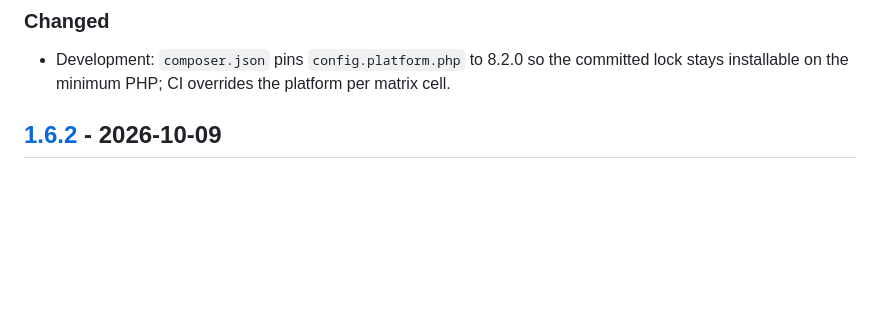
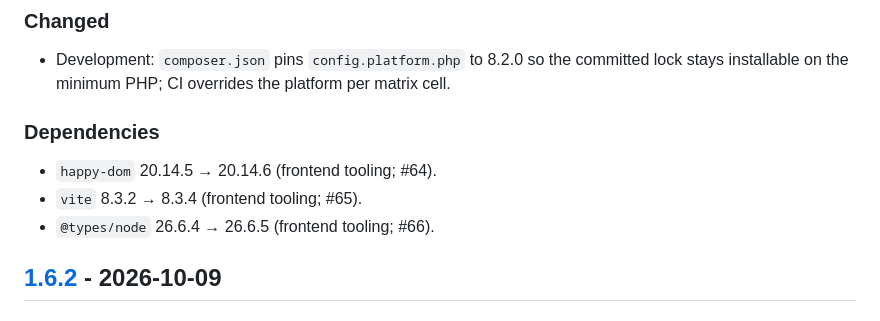
Before and after one commit to nowo-tech/OTPInputBundle, a Markdown page: docs/CHANGELOG.md, the part around one of its changes. Rendered like a GitHub page; blank space fills up the shorter version.

Commit message:
Release v1.6.3: dependency refresh and repository maintenance.
Co-Authored-By: Claude Opus 5.5 <noreply@anthropic.com>

```diff
--- a/docs/CHANGELOG.md
+++ b/docs/CHANGELOG.md
@@ -50,6 +51,14 @@ The format is based on [Keep a Changelog](https://keepachangelog.com/en/1.0.0/).
 ### Changed
 
 - Development: `composer.json` pins `config.platform.php` to 8.2.0 so the committed lock stays installable on the minimum PHP; CI overrides the platform per matrix cell.
+
+### Dependencies
+
+- `happy-dom` 20.14.5 → 20.14.6 (frontend tooling; #64).
+- `vite` 8.3.2 → 8.3.4 (frontend tooling; #65).
+- `@types/node` 26.6.4 → 26.6.5 (frontend tooling; #66).
+
+[1.6.3]: https://github.com/nowo-tech/OtpInputBundle/releases/tag/v1.6.3
 
 ## [1.6.2] - 2026-10-09
 
```
Also changed, not shown: other parts of docs/CHANGELOG.md (+3 -2 lines), docs/UPGRADING.md (+11 -7 lines).
